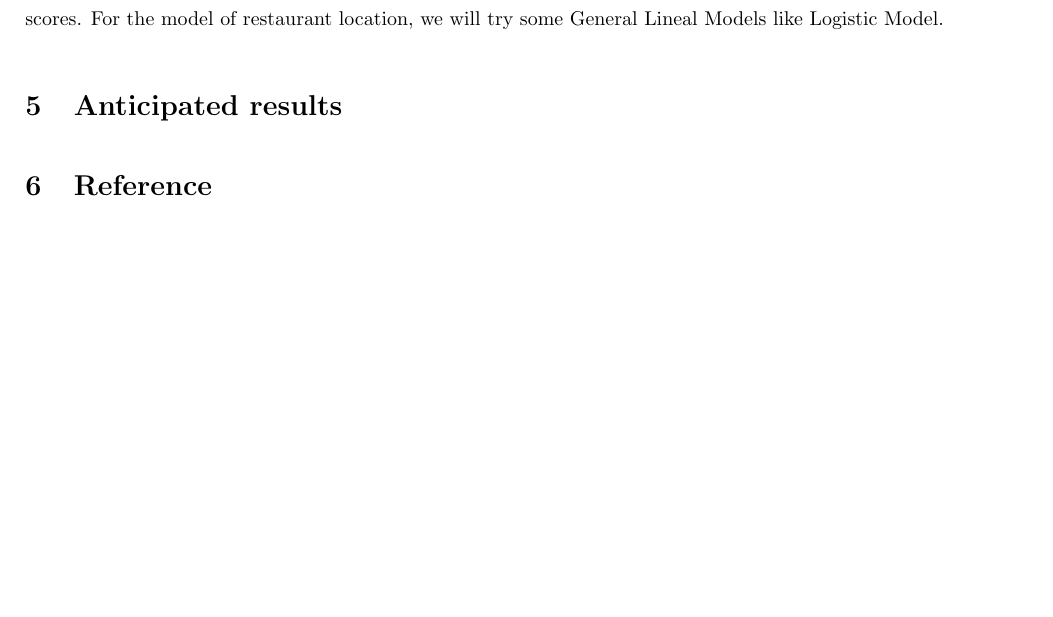
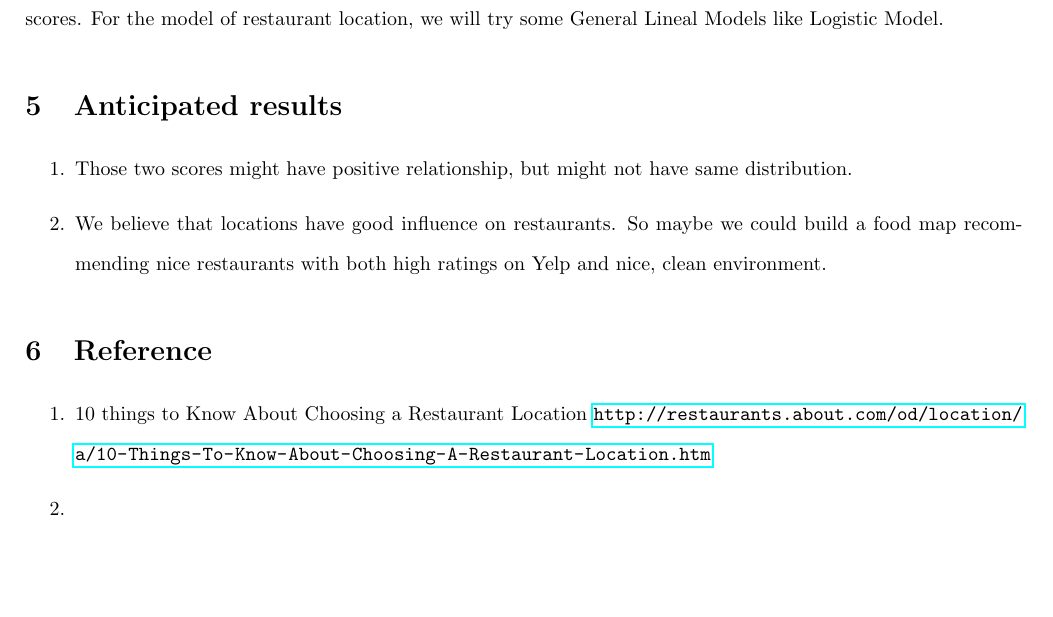
Before and after one commit to hsinweitsao/Stat222, a LaTeX document (proposalv1.tex): part of page 2 of 2, cut so that both start at the same text. Compiled offline with pdfLaTeX.

Commit message:
proposalv1-1

```diff
--- a/proposalv1.tex
+++ b/proposalv1.tex
@@ -37,10 +37,19 @@ More information about the area (by zip code) including average house price, cri
 We are going to use Chi-Squared Test and Linear Regression Model to exam the relation between two kinds of scores. For the model of restaurant location, we will try some General Lineal Models like Logistic Model.
 
 \section{Anticipated results}
+\begin{enumerate}
+  \item Those two scores might have positive relationship, but might not have same distribution.
+  \item We believe that locations have good influence on restaurants. So maybe we could build a food map recommending nice restaurants with both high ratings on Yelp and nice, clean environment.
+
+\end{enumerate}
 
 
 
 \section{Reference}
+\begin{enumerate}
+  \item10 things to Know About Choosing a Restaurant Location \url{http://restaurants.about.com/od/location/a/10-Things-To-Know-About-Choosing-A-Restaurant-Location.htm}
+  \item
+\end{enumerate}
 
 
 
```
Also changed, not shown: proposalv1.pdf, 2 other files.
